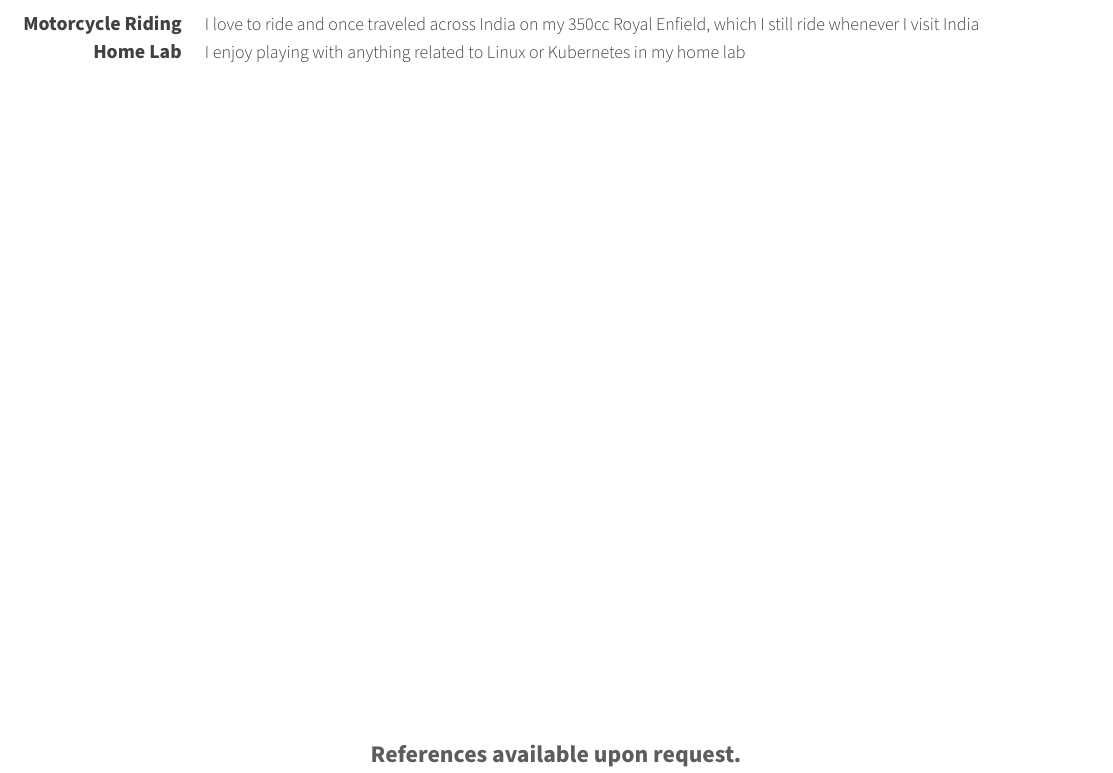
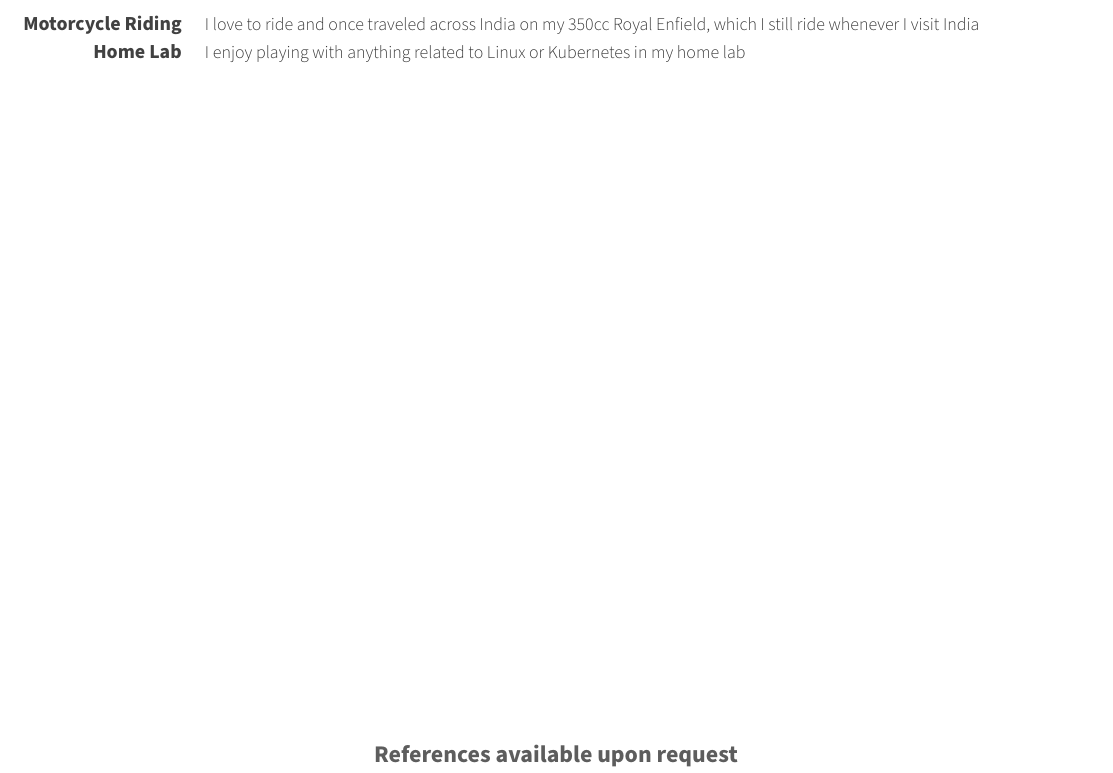
Before and after one commit to balbir97/singhbalbir, a LaTeX CV (singhbalbir/resume.tex): part of page 2 of 2, cut so that both start at the same text. Compiled offline with XeLaTeX.

Commit message:
Another commit

```diff
--- a/singhbalbir/resume.tex
+++ b/singhbalbir/resume.tex
@@ -64,6 +64,6 @@
 \input{sections/interests.tex}
 
 \vspace*{\fill}
-\centering{\textbf{References available upon request.}}
+\centering{\textbf{References available upon request}}
 %-------------------------------------------------------------------------------
 \end{document}
```
